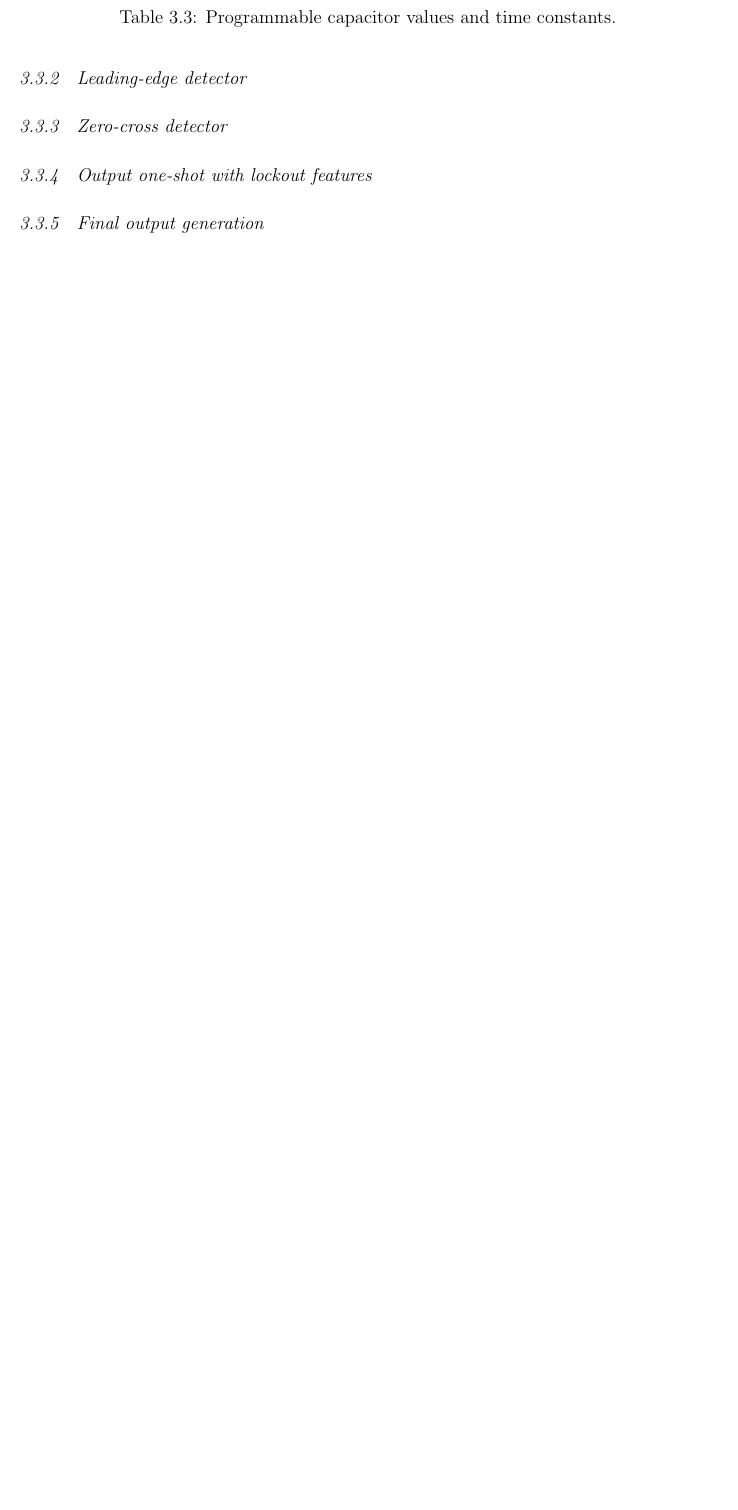
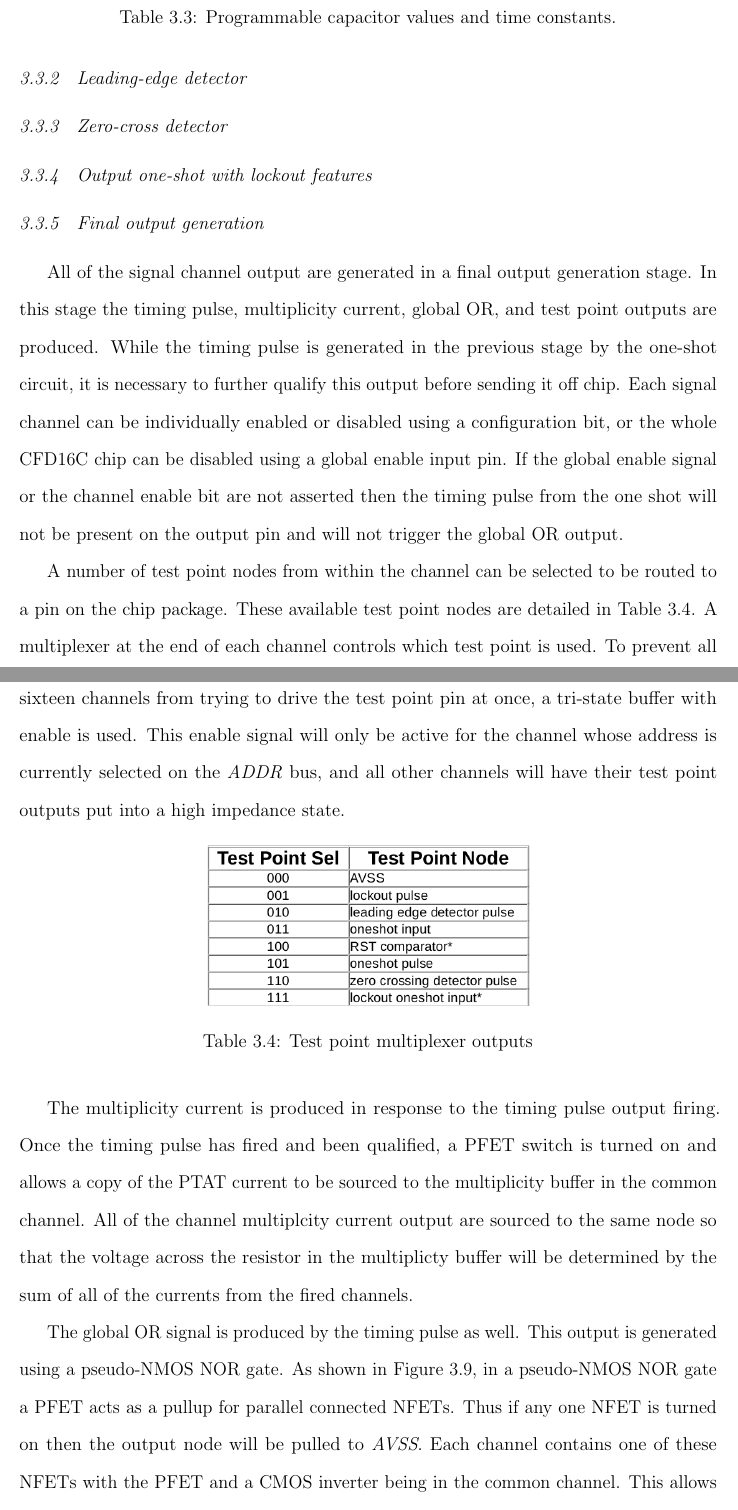
Before and after one commit to BryanOrabutt/borabutt_thesis, a LaTeX thesis (THESIS/Orabutt_Thesis.tex): part of page 31 of 35 before the commit and two parts of pages 31 and 32 of 37 after it, the two joined at a grey line, cut so that both start at the same text, the shorter picture padded with empty space. Compiled offline with pdfLaTeX.

Commit message:
Touched up chapter 3 and 2

```diff
--- a/THESIS/Orabutt_Thesis.tex
+++ b/THESIS/Orabutt_Thesis.tex
@@ -466,3 +465,15 @@ Transconductance Matching Coefficient & $A_{KPP}$  &  1.0 \% $\cdot$ $\mu m$ \\
 \subsection{Output one-shot with lockout features}
 
 \subsection{Final output generation}
+\par All of the signal channel output are generated in a final output generation stage. In this stage the timing pulse, multiplicity current, global OR, and test point outputs are produced. While the timing pulse is generated in the previous stage by the one-shot circuit, it is necessary to further qualify this output before sending it off chip. Each signal channel can be individually enabled or disabled using a configuration bit, or the whole CFD16C chip can be disabled using a global enable input pin. If the global enable signal or the channel enable bit are not asserted then the timing pulse from the one shot will not be present on the output pin and will not trigger the global OR output.
+\par A number of test point nodes from within the channel can be selected to be routed to a pin on the chip package. These available test point nodes are detailed in Table~\ref{tab:test-point}. A multiplexer at the end of each channel controls which test point is used. To prevent all sixteen channels from trying to drive the test point pin at once, a tri-state buffer with enable is used. This enable signal will only be active for the channel whose address is currently selected on the \emph{ADDR} bus, and all other channels will have their test point outputs put into a high impedance state.
+
+\begin{table}[ht]
+ \centering
+ \includegraphics[scale=.4,keepaspectratio=true]{../data/test_points.png}
+ \caption{Test point multiplexer outputs}
+ \label{tab:test-point}
+\end{table}
+
+\par The multiplicity current is produced in response to the timing pulse output firing. Once the timing pulse has fired and been qualified, a PFET switch is turned on and allows a copy of the PTAT current to be sourced to the multiplicity buffer in the common channel. All of the channel multiplcity current output are sourced to the same node so that the voltage across the resistor in the multiplicty buffer will be determined by the sum of all of the currents from the fired channels.
+\par The global OR signal is produced by the timing pulse as well. This output is generated using a pseudo-NMOS NOR gate. As shown in Figure~\ref{fig:pseudo-nmos}, in a pseudo-NMOS NOR gate a PFET acts as a pullup for parallel connected NFETs. Thus if any one NFET is turned on then the output node will be pulled to \emph{AVSS}. Each channel contains one of these NFETs with the PFET and a CMOS inverter being in the common channel. This allows for a very fast active high logic OR of all of the channels with reduced complexity since the NOR gate is distributed across all channels (reducing the amount of interconnect needed).
```
Also changed, not shown: LTspice_Drawings/pseudo-nmos/pseudo-nmos.png (added), THESIS/Orabutt_Thesis.bbl, THESIS/Orabutt_Thesis.pdf, data/test_points.png (added), THESIS/Orabutt_Thesis.tex (18 more changed lines), 11 other files.
